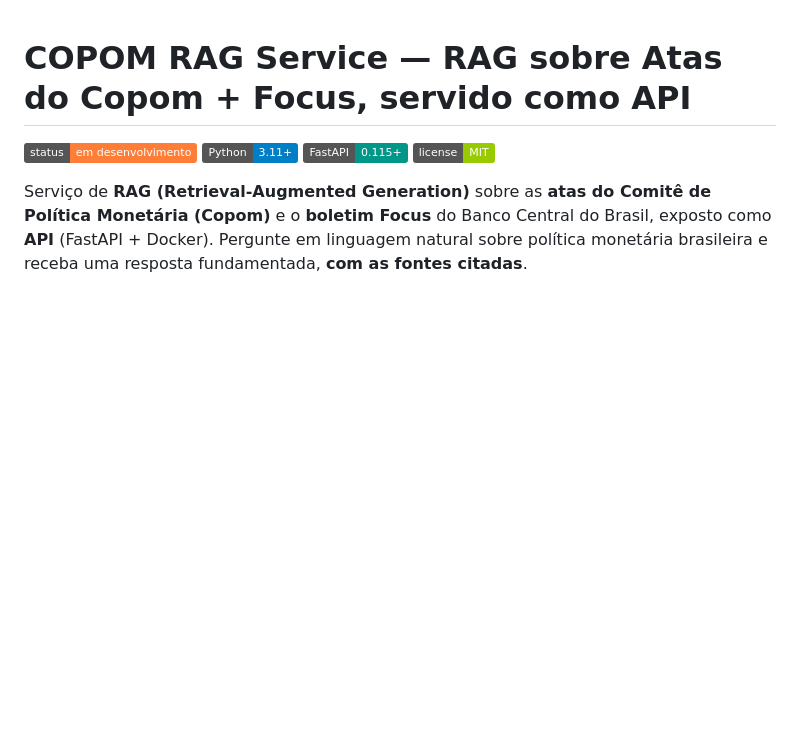
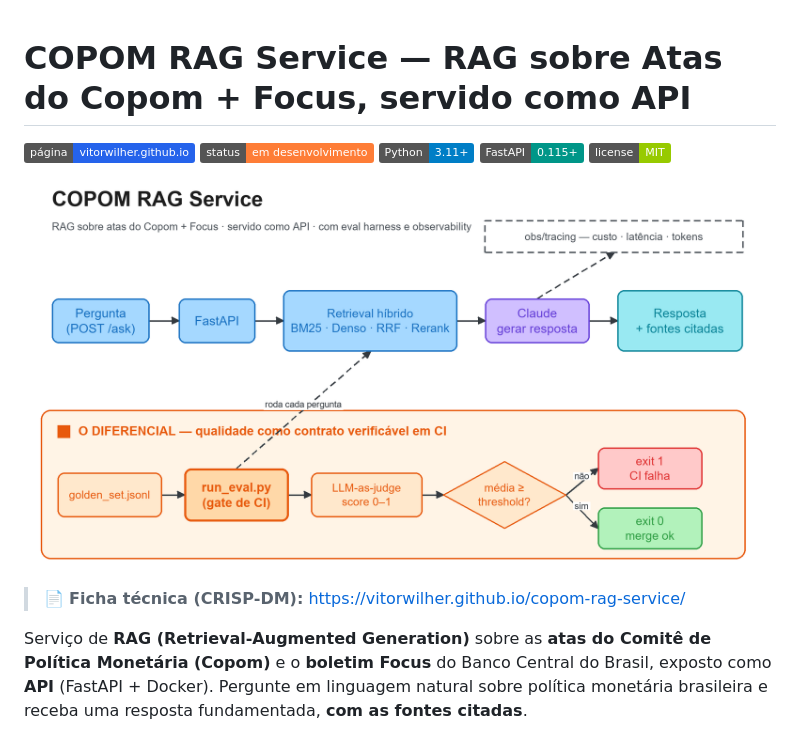
Before and after one commit to vitorwilher/copom-rag-service, a Markdown page: README.md, the part around the change. Drawn GitHub-style; pictures changed too: portfolio/copom-rag-service-capa.png (added); badges without logos; blank space fills up the shorter version.

```diff
--- a/README.md
+++ b/README.md
@@ -1,9 +1,14 @@
 # COPOM RAG Service — RAG sobre Atas do Copom + Focus, servido como API
 
+[![Página do projeto](https://img.shields.io/badge/página-vitorwilher.github.io-2563eb)](https://vitorwilher.github.io/copom-rag-service/)
 [![Status](https://img.shields.io/badge/status-em%20desenvolvimento-orange)](CLAUDE.md)
 [![Python](https://img.shields.io/badge/Python-3.11+-blue)](https://www.python.org/)
 [![FastAPI](https://img.shields.io/badge/FastAPI-0.115+-009688)](https://fastapi.tiangolo.com/)
 [![License](https://img.shields.io/badge/license-MIT-green)](LICENSE)
+
+![Arquitetura do COPOM RAG Service](portfolio/copom-rag-service-capa.png)
+
+> 📄 **Ficha técnica (CRISP-DM):** <https://vitorwilher.github.io/copom-rag-service/>
 
 Serviço de **RAG (Retrieval-Augmented Generation)** sobre as **atas do Comitê de
 Política Monetária (Copom)** e o **boletim Focus** do Banco Central do Brasil,
```
Also changed, not shown: portfolio/linkedin-post.md (added, +63 -0 lines), 6 other files.
